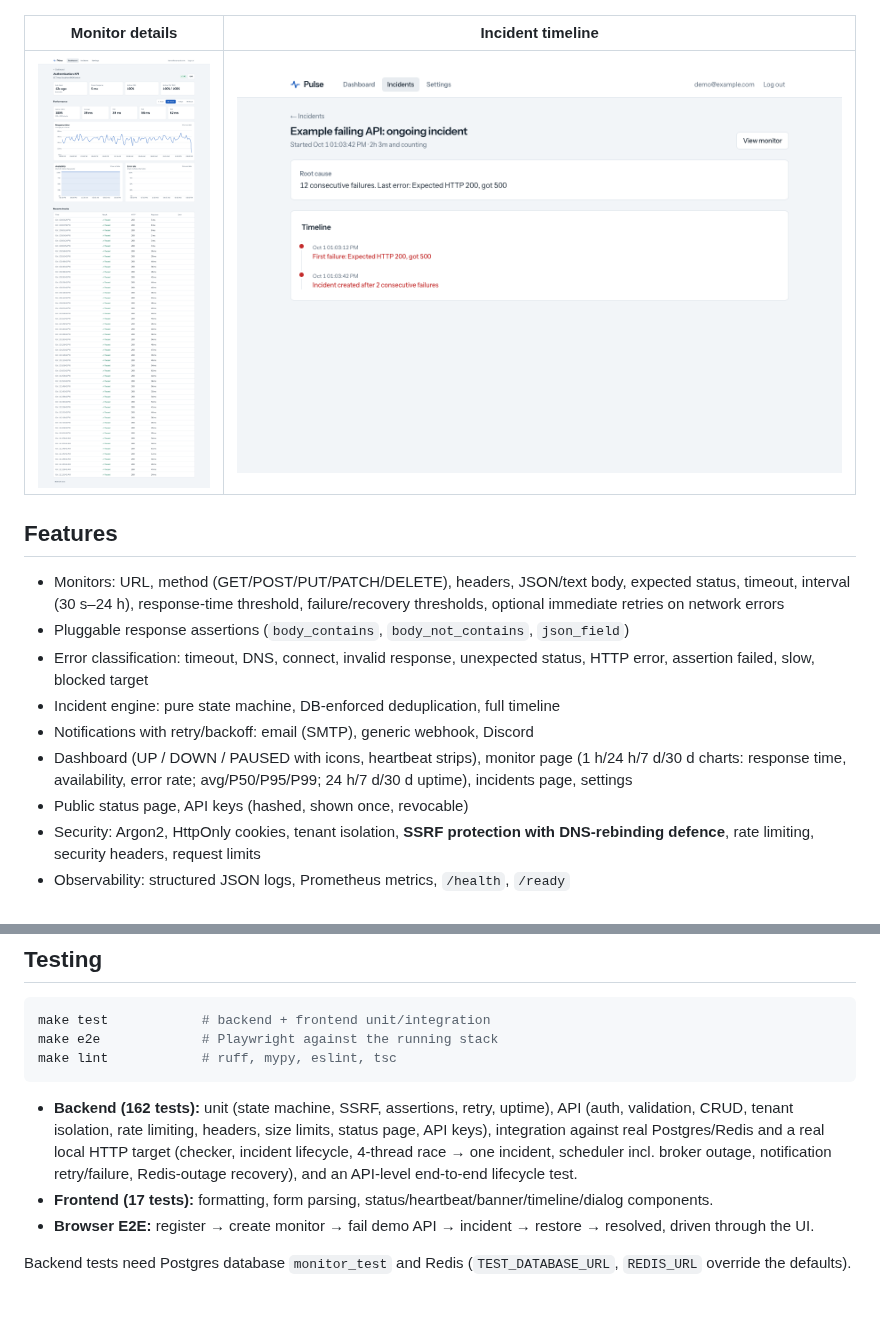
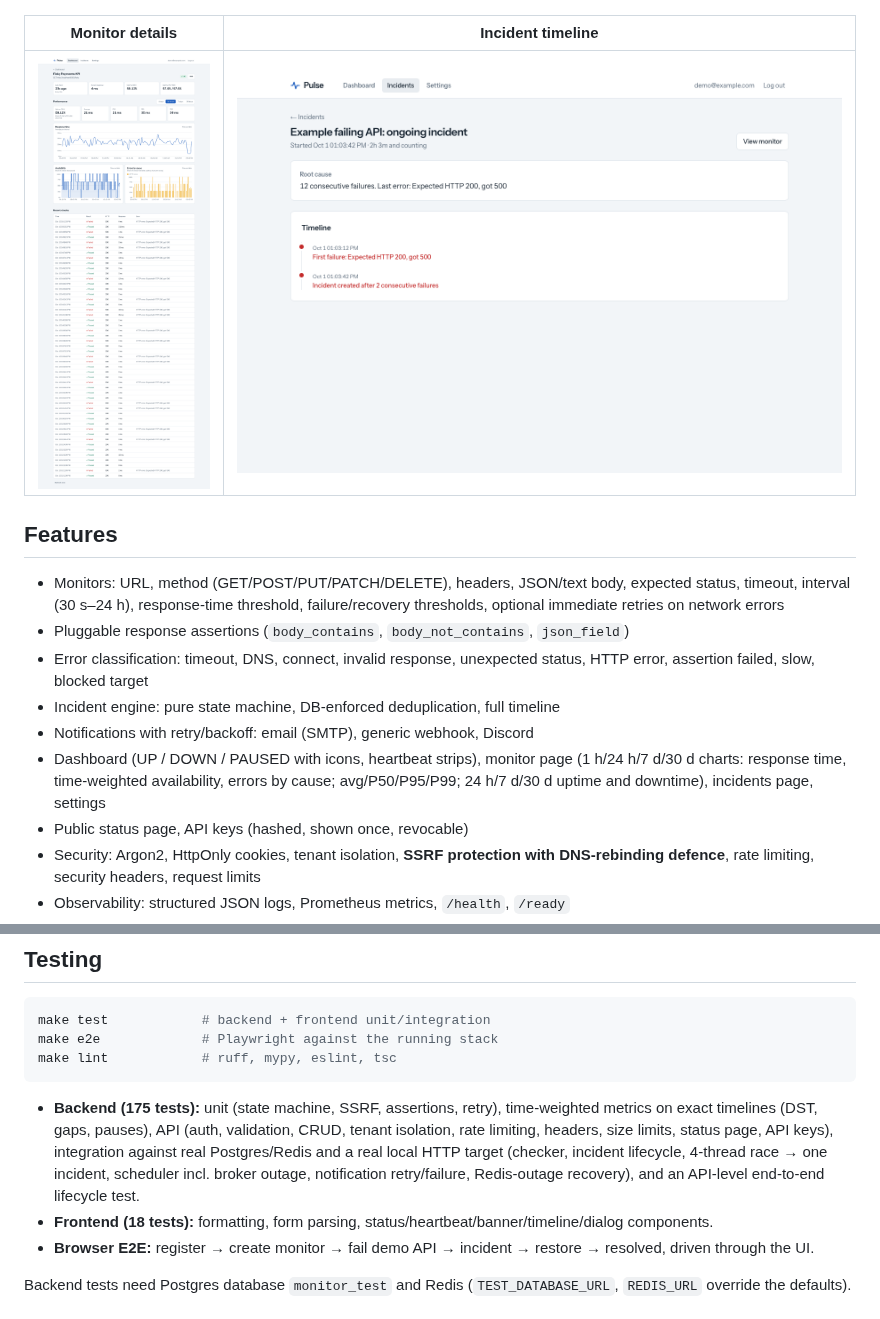
Before and after one commit to Parth-Vasave/pulse, a Markdown page: README.md, 2 parts joined by grey strips. GitHub-like rendering; pictures changed too: docs/screenshots/monitor.png.

Commit message:
feat: time-weighted uptime, errors-by-cause chart, exact-timeline metrics tests

````diff
--- a/README.md
+++ b/README.md
@@ -14,7 +14,7 @@ A small-scale take on UptimeRobot / Datadog synthetic monitoring. Register an AP
 - Error classification: timeout, DNS, connect, invalid response, unexpected status, HTTP error, assertion failed, slow, blocked target
 - Incident engine: pure state machine, DB-enforced deduplication, full timeline
 - Notifications with retry/backoff: email (SMTP), generic webhook, Discord
-- Dashboard (UP / DOWN / PAUSED with icons, heartbeat strips), monitor page (1 h/24 h/7 d/30 d charts: response time, availability, error rate; avg/P50/P95/P99; 24 h/7 d/30 d uptime), incidents page, settings
+- Dashboard (UP / DOWN / PAUSED with icons, heartbeat strips), monitor page (1 h/24 h/7 d/30 d charts: response time, time-weighted availability, errors by cause; avg/P50/P95/P99; 24 h/7 d/30 d uptime and downtime), incidents page, settings
 - Public status page, API keys (hashed, shown once, revocable)
 - Security: Argon2, HttpOnly cookies, tenant isolation, **SSRF protection with DNS-rebinding defence**, rate limiting, security headers, request limits
 - Observability: structured JSON logs, Prometheus metrics, `/health`, `/ready`
@@ -98,8 +98,8 @@ make test            # backend + frontend unit/integration
 make e2e             # Playwright against the running stack
 make lint            # ruff, mypy, eslint, tsc
 ```
-- **Backend (162 tests):** unit (state machine, SSRF, assertions, retry, uptime), API (auth, validation, CRUD, tenant isolation, rate limiting, headers, size limits, status page, API keys), integration against real Postgres/Redis and a real local HTTP target (checker, incident lifecycle, 4-thread race → one incident, scheduler incl. broker outage, notification retry/failure, Redis-outage recovery), and an API-level end-to-end lifecycle test.
-- **Frontend (17 tests):** formatting, form parsing, status/heartbeat/banner/timeline/dialog components.
+- **Backend (175 tests):** unit (state machine, SSRF, assertions, retry), time-weighted metrics on exact timelines (DST, gaps, pauses), API (auth, validation, CRUD, tenant isolation, rate limiting, headers, size limits, status page, API keys), integration against real Postgres/Redis and a real local HTTP target (checker, incident lifecycle, 4-thread race → one incident, scheduler incl. broker outage, notification retry/failure, Redis-outage recovery), and an API-level end-to-end lifecycle test.
+- **Frontend (18 tests):** formatting, form parsing, status/heartbeat/banner/timeline/dialog components.
 - **Browser E2E:** register → create monitor → fail demo API → incident → restore → resolved, driven through the UI.
 
 Backend tests need Postgres database `monitor_test` and Redis (`TEST_DATABASE_URL`, `REDIS_URL` override the defaults).
````
Also changed, not shown: docs/API.md (+6 -4 lines), docs/ARCHITECTURE.md (+23 -4 lines), 13 other files.
